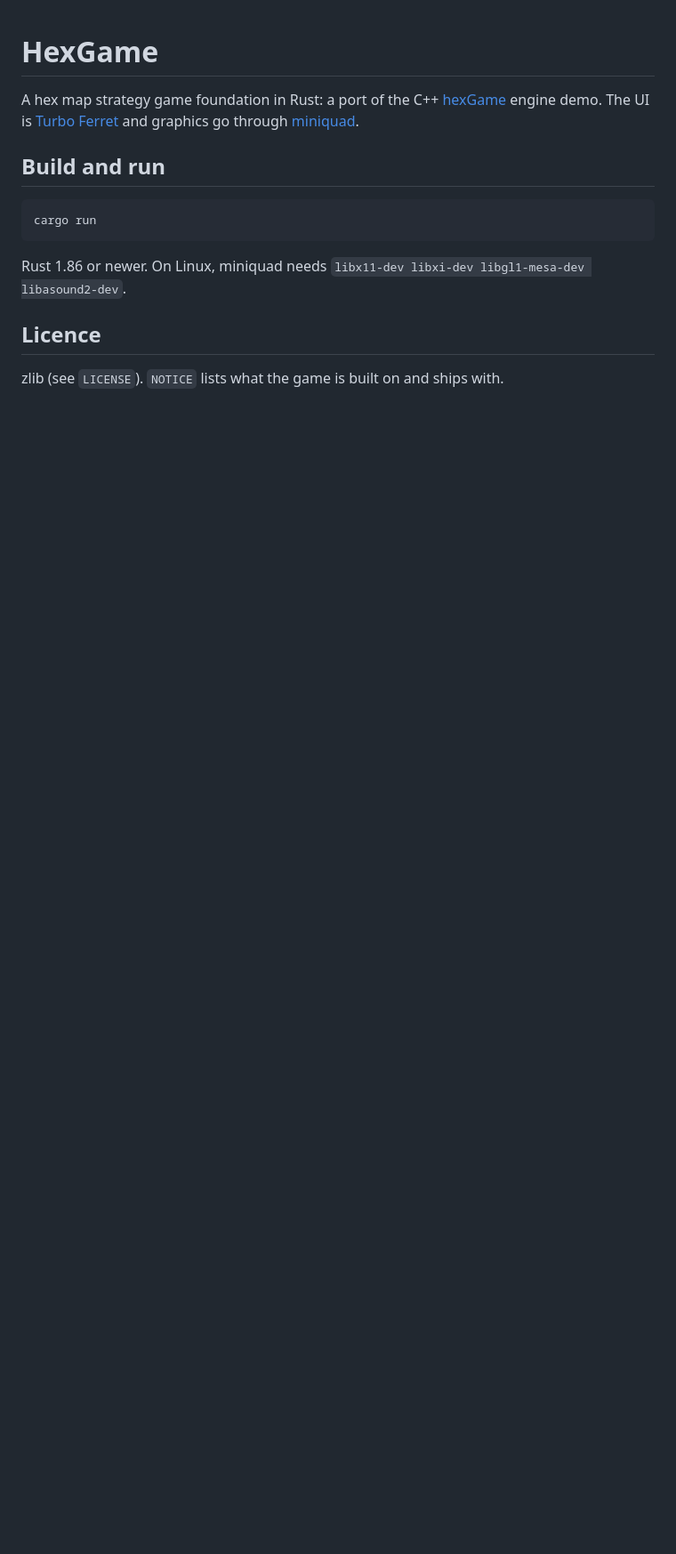
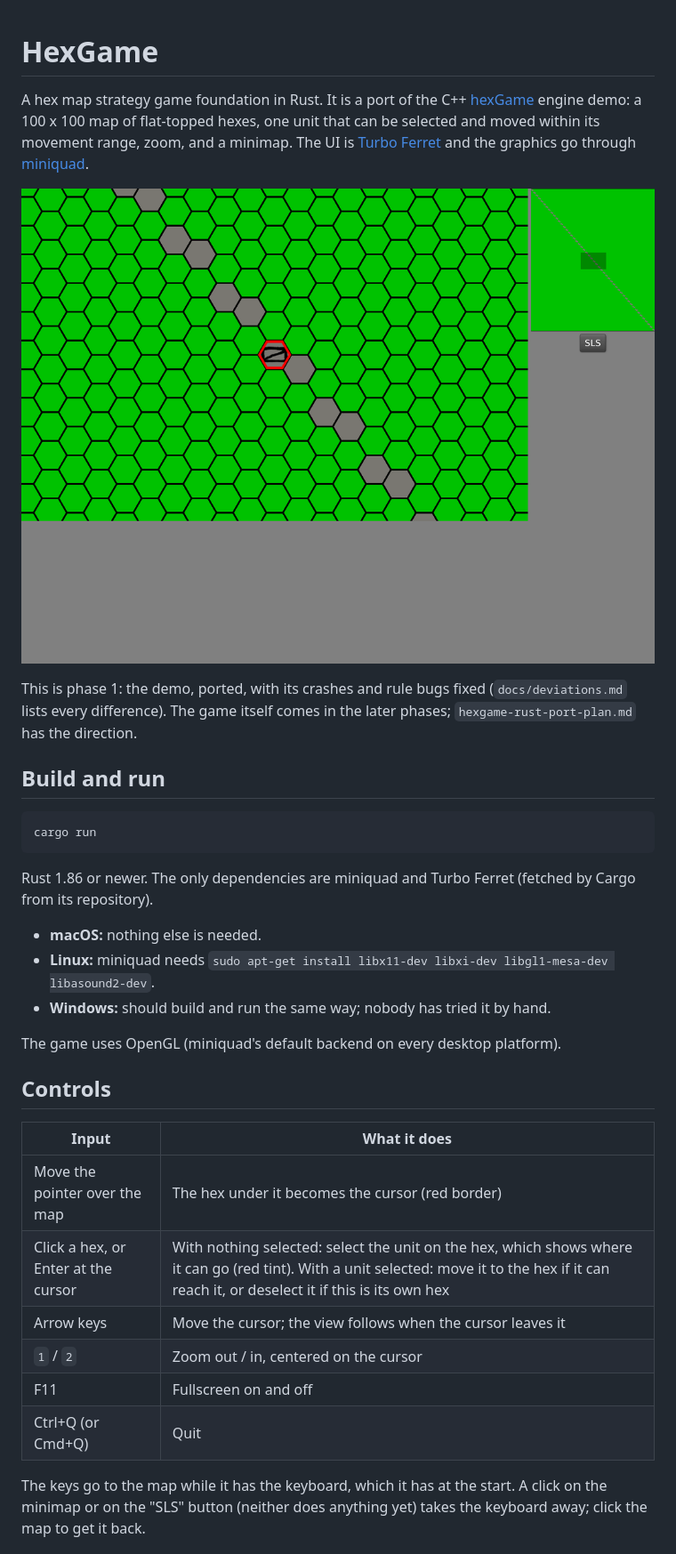
Before and after one commit to sstanfield/hexlords, a Markdown page: README.md, the part around one of its changes. Shown at 89% size. Drawn GitHub-style; pictures changed too: docs/screenshots/start.png (added); blank space fills up the shorter version.

````diff
--- a/README.md
+++ b/README.md
@@ -1,9 +1,17 @@
 # HexGame
 
-A hex map strategy game foundation in Rust: a port of the C++
-[hexGame](https://github.com/sstanfield/hexGame) engine demo. The UI is
-[Turbo Ferret](https://github.com/sstanfield/turbo-ferret) and graphics go through
-[miniquad](https://github.com/not-fl3/miniquad).
+A hex map strategy game foundation in Rust. It is a port of the C++
+[hexGame](https://github.com/sstanfield/hexGame) engine demo: a 100 x 100 map of
+flat-topped hexes, one unit that can be selected and moved within its movement
+range, zoom, and a minimap. The UI is
+[Turbo Ferret](https://github.com/sstanfield/turbo-ferret) and the graphics go
+through [miniquad](https://github.com/not-fl3/miniquad).
+
+![The start view](docs/screenshots/start.png)
+
+This is phase 1: the demo, ported, with its crashes and rule bugs fixed
+(`docs/deviations.md` lists every difference). The game itself comes in the
+later phases; `hexgame-rust-port-plan.md` has the direction.
 
 ## Build and run
 
@@ -11,9 +19,28 @@ A hex map strategy game foundation in Rust: a port of the C++
 cargo run
 ```
 
-Rust 1.86 or newer. On Linux, miniquad needs
-`libx11-dev libxi-dev libgl1-mesa-dev libasound2-dev`.
+Rust 1.86 or newer. The only dependencies are miniquad and Turbo Ferret (fetched
+by Cargo from its repository).
 
-## Licence
+- **macOS:** nothing else is needed.
+- **Linux:** miniquad needs
+  `sudo apt-get install libx11-dev libxi-dev libgl1-mesa-dev libasound2-dev`.
+- **Windows:** should build and run the same way; nobody has tried it by hand.
 
-zlib (see `LICENSE`). `NOTICE` lists what the game is built on and ships with.
+The game uses OpenGL (miniquad's default backend on every desktop platform).
+
+## Controls
+
+| Input | What it does |
+|---|---|
+| Move the pointer over the map | The hex under it becomes the cursor (red border) |
+| Click a hex, or Enter at the cursor | With nothing selected: select the unit on the hex, which shows where it can go (red tint). With a unit selected: move it to the hex if it can reach it, or deselect it if this is its own hex |
+| Arrow keys | Move the cursor; the view follows when the cursor leaves it |
+| `1` / `2` | Zoom out / in, centered on the cursor |
+| F11 | Fullscreen on and off |
+| Ctrl+Q (or Cmd+Q) | Quit |
+
+The keys go to the map while it has the keyboard, which it has at the start. A
+click on the minimap or on the "SLS" button (neither does anything yet) takes
+the keyboard away; click the map to get it back.
+
````
Also changed, not shown: other parts of README.md (+57 -0 lines), CLAUDE.md (+7 -1 lines), docs/deviations.md (added, +77 -0 lines), docs/screenshots/corner_br.png (added), docs/screenshots/corner_tl.png (added), docs/screenshots/range.png (added), docs/screenshots/zoom_in.png (added), docs/screenshots/zoom_out.png (added), 1 other file.
